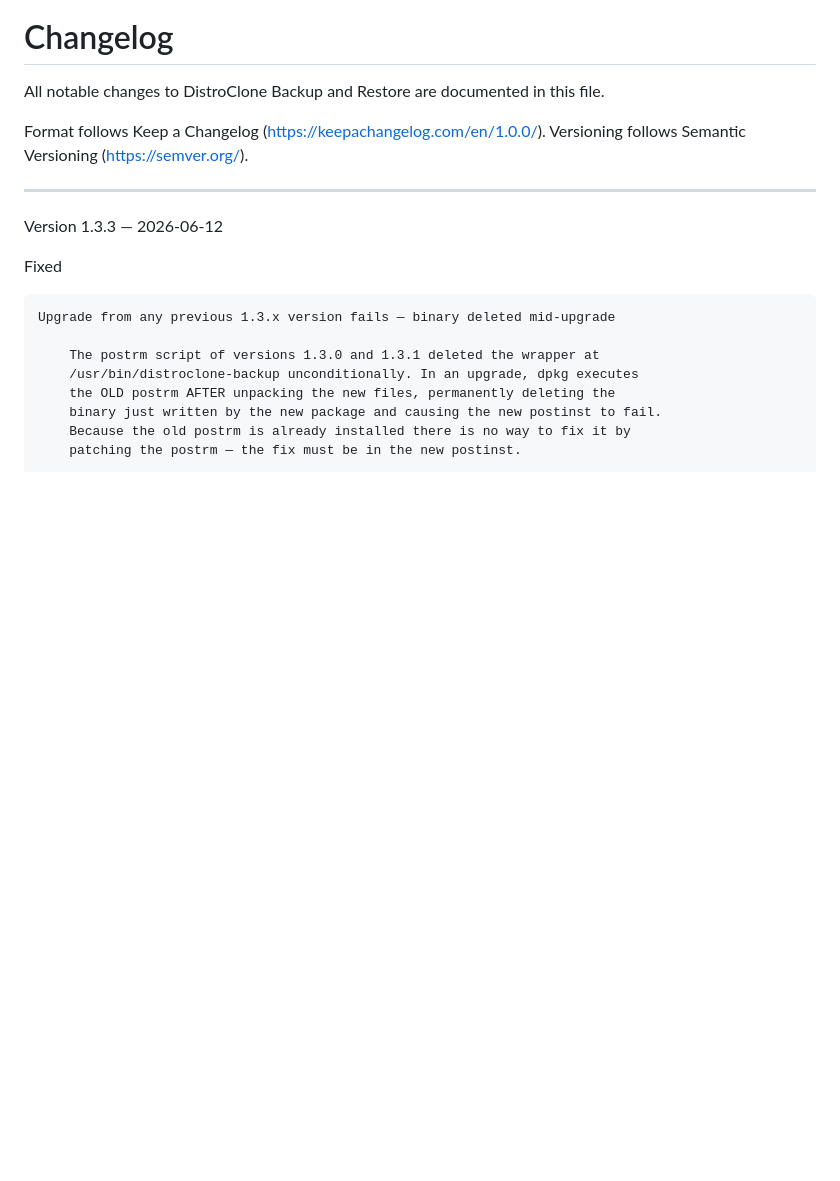
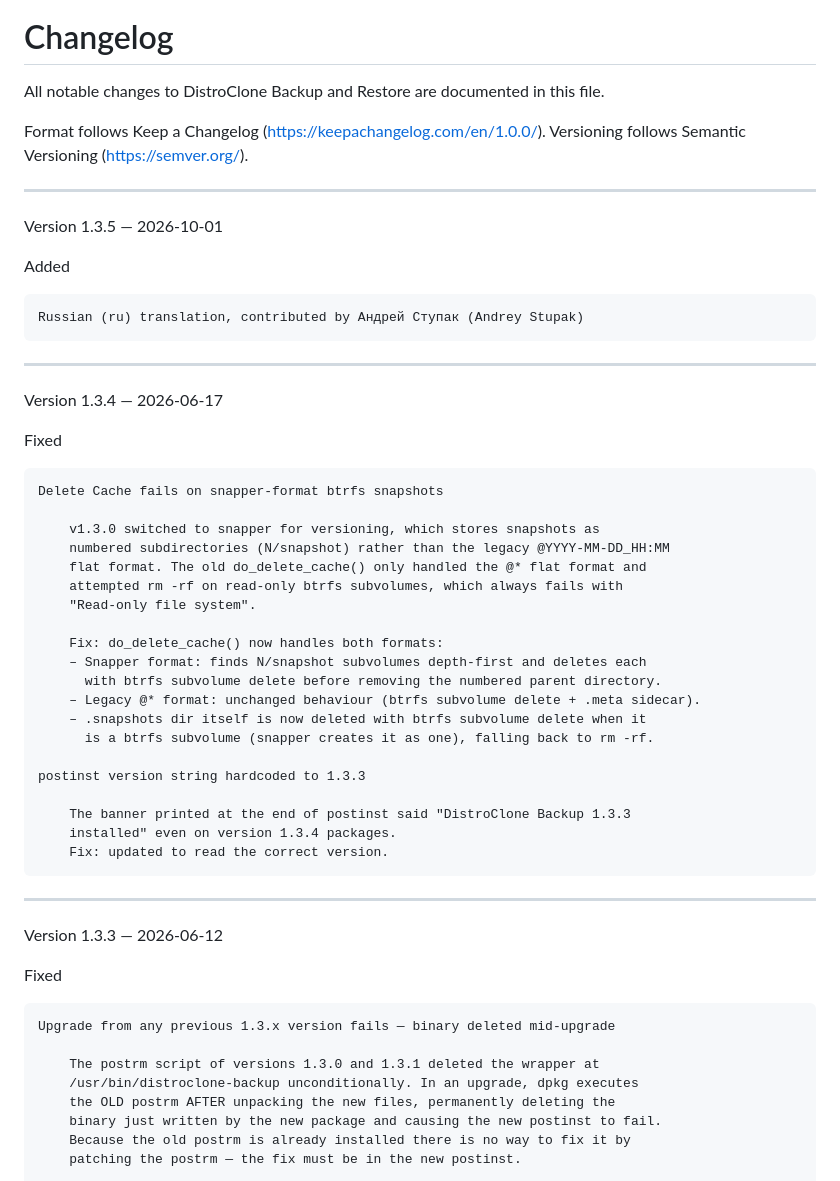
Before and after one commit to fconidi/distroClone-backup, a Markdown page: CHANGELOG.md, the part around the change. Drawn GitHub-style; blank space fills up the shorter version.

Commit message:
docs: restore CHANGELOG (1.3.4 entry) and add 1.3.5

```diff
--- a/CHANGELOG.md
+++ b/CHANGELOG.md
@@ -4,6 +4,41 @@ All notable changes to DistroClone Backup and Restore are documented in this fil
 
 Format follows Keep a Changelog (https://keepachangelog.com/en/1.0.0/).
 Versioning follows Semantic Versioning (https://semver.org/).
+
+---
+
+Version 1.3.5 — 2026-10-01
+
+Added
+
+    Russian (ru) translation, contributed by Андрей Ступак (Andrey Stupak)
+
+---
+
+Version 1.3.4 — 2026-06-17
+
+Fixed
+
+    Delete Cache fails on snapper-format btrfs snapshots
+
+        v1.3.0 switched to snapper for versioning, which stores snapshots as
+        numbered subdirectories (N/snapshot) rather than the legacy @YYYY-MM-DD_HH:MM
+        flat format. The old do_delete_cache() only handled the @* flat format and
+        attempted rm -rf on read-only btrfs subvolumes, which always fails with
+        "Read-only file system".
+
+        Fix: do_delete_cache() now handles both formats:
+        – Snapper format: finds N/snapshot subvolumes depth-first and deletes each
+          with btrfs subvolume delete before removing the numbered parent directory.
+        – Legacy @* format: unchanged behaviour (btrfs subvolume delete + .meta sidecar).
+        – .snapshots dir itself is now deleted with btrfs subvolume delete when it
+          is a btrfs subvolume (snapper creates it as one), falling back to rm -rf.
+
+    postinst version string hardcoded to 1.3.3
+
+        The banner printed at the end of postinst said "DistroClone Backup 1.3.3
+        installed" even on version 1.3.4 packages.
+        Fix: updated to read the correct version.
 
 ---
 
```
